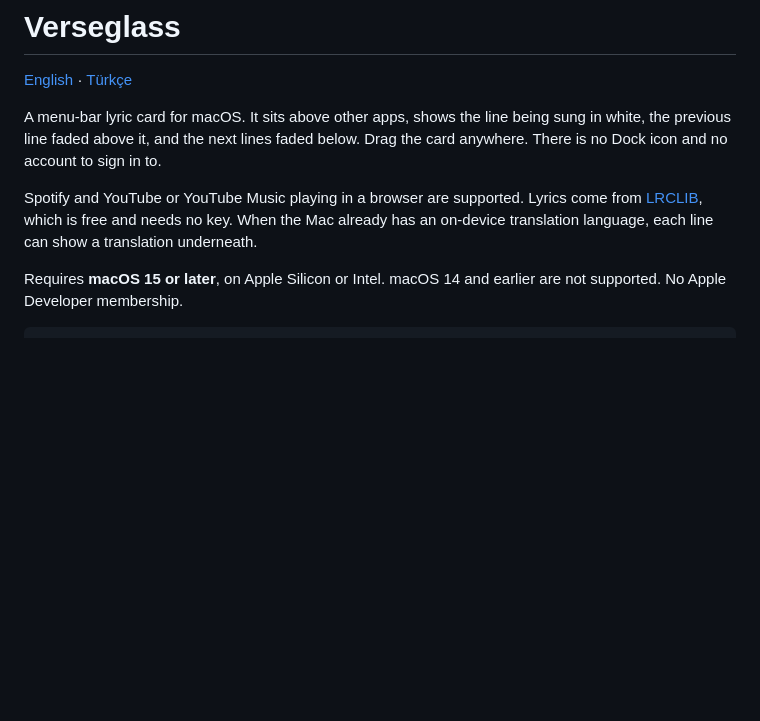
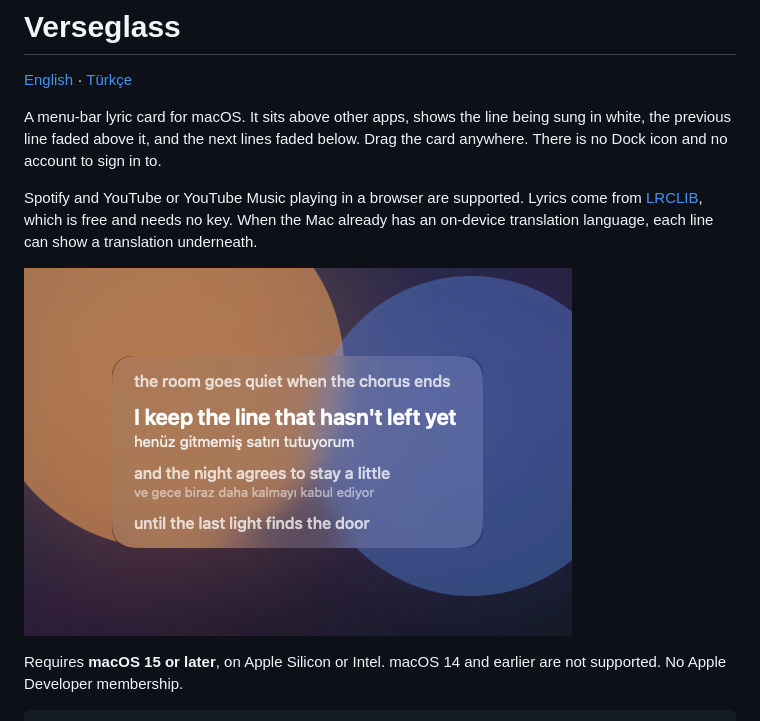
Before and after one commit to emre-cil/verseglass, a Markdown page: README.md, the part around the change. GitHub-like rendering; pictures changed too: docs/demo.png (added); blank space fills up the shorter version.

```diff
--- a/README.md
+++ b/README.md
@@ -5,6 +5,8 @@
 A menu-bar lyric card for macOS. It sits above other apps, shows the line being sung in white, the previous line faded above it, and the next lines faded below. Drag the card anywhere. There is no Dock icon and no account to sign in to.
 
 Spotify and YouTube or YouTube Music playing in a browser are supported. Lyrics come from [LRCLIB](https://lrclib.net), which is free and needs no key. When the Mac already has an on-device translation language, each line can show a translation underneath.
+
+![The sung line is white. The previous line is dim above it, the next lines are dim below, and a translation sits under each line that has one.](docs/demo.png)
 
 Requires **macOS 15 or later**, on Apple Silicon or Intel. macOS 14 and earlier are not supported. No Apple Developer membership.
 
```
Also changed, not shown: docs/tr/README.md (+2 -0 lines).
